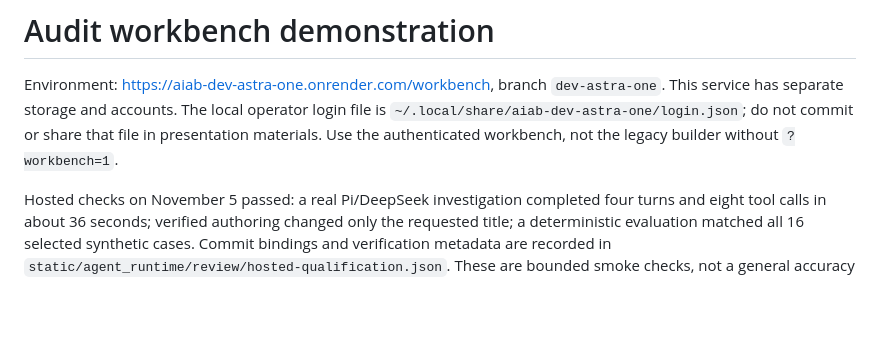
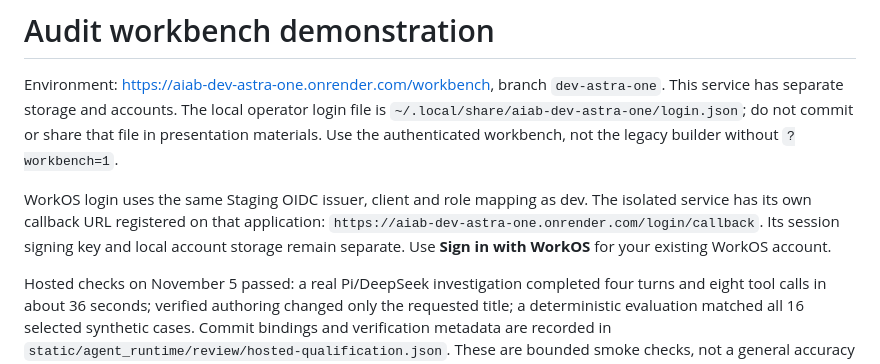
Before and after one commit to Lucid-Computing/aiab-introspection, a Markdown page: docs/WORKBENCH_DEMO.md, the part around the change. Rendered like a GitHub page; blank space fills up the shorter version.

Commit message:
Document shared dev WorkOS login for isolated workbench

```diff
--- a/docs/WORKBENCH_DEMO.md
+++ b/docs/WORKBENCH_DEMO.md
@@ -5,6 +5,12 @@ Environment: https://aiab-dev-astra-one.onrender.com/workbench, branch
 login file is `~/.local/share/aiab-dev-astra-one/login.json`; do not commit or share
 that file in presentation materials. Use the authenticated workbench, not the
 legacy builder without `?workbench=1`.
+
+WorkOS login uses the same Staging OIDC issuer, client and role mapping as dev.
+The isolated service has its own callback URL registered on that application:
+`https://aiab-dev-astra-one.onrender.com/login/callback`. Its session signing key
+and local account storage remain separate. Use **Sign in with WorkOS** for your
+existing WorkOS account.
 
 Hosted checks on November 5 passed: a real Pi/DeepSeek investigation completed
 four turns and eight tool calls in about 36 seconds; verified authoring changed
```
